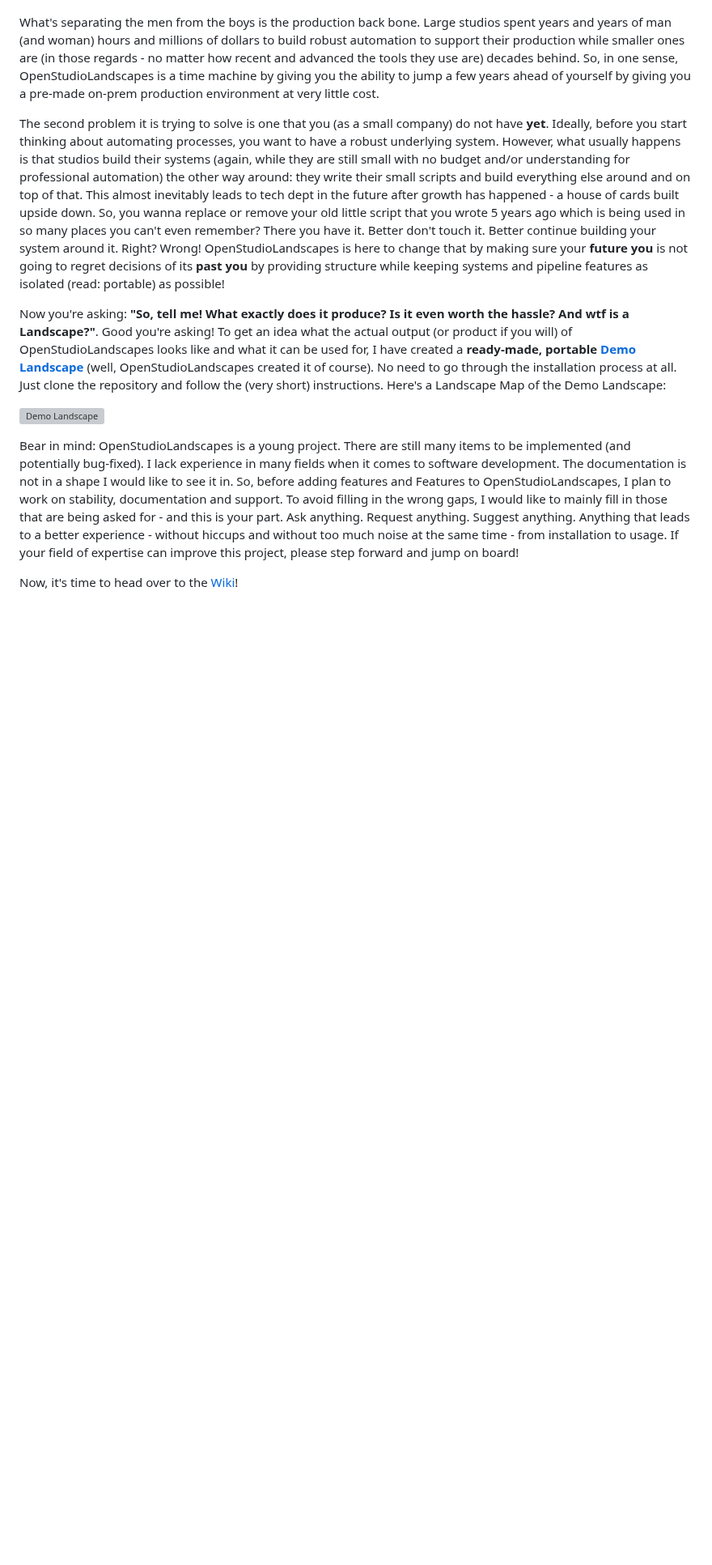
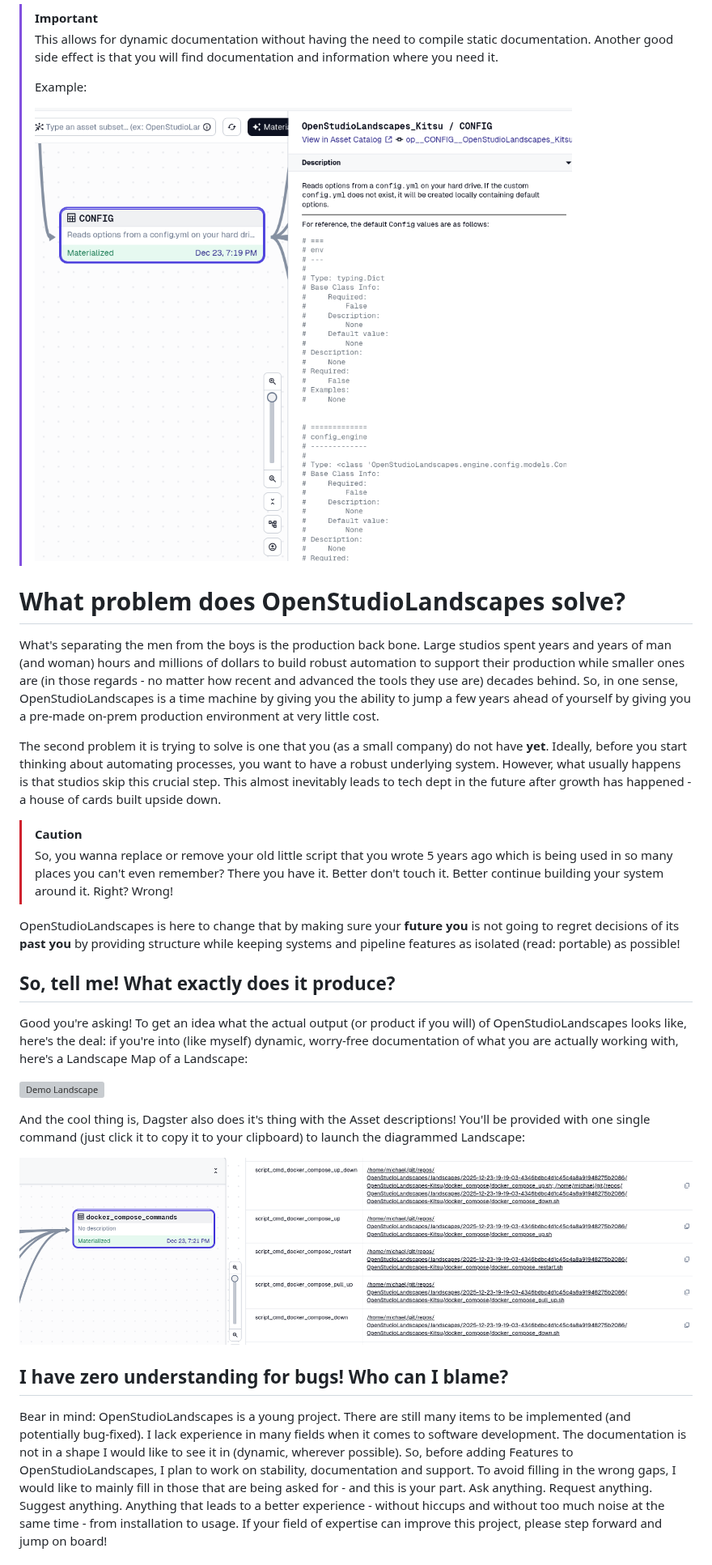
Before and after one commit to michimussato/OpenStudioLandscapes, a Markdown page: README.md, the part around one of its changes. Shown at 81% size. Drawn GitHub-style; pictures changed too: media/images/2025-12-23_20-04.png (added), media/images/2025-12-23_20-22.png (added); blank space fills up the shorter version; grey boxes are pictures that could not be loaded.

Commit message:
47-refactor-to-config-based-landscapes: refactor README.md

```diff
--- a/README.md
+++ b/README.md
@@ -80,3 +172,14 @@ What problem does OpenStudioLandscapes solve?
+> [!IMPORTANT]
+>
+> This allows for dynamic documentation without having the need to compile static
+> documentation. Another good side effect is that you will find documentation and
+> information where you need it.
+>
+> Example:
+>
+> ![2025-12-23_20-04.png](media/images/2025-12-23_20-04.png)
+
+# What problem does OpenStudioLandscapes solve?
 
 What's separating the men from the boys is the production back bone.
 Large studios spent years and years of man (and woman) hours and
@@ -90,35 +193,46 @@ pre-made on-prem production environment at very little cost.
 The second problem it is trying to solve is one that you (as a small
 company) do not have **yet**. Ideally, before you start thinking about
 automating processes, you want to have a robust underlying system.
-However, what usually happens is that
-studios build their systems (again, while they are still small with no
-budget and/or understanding for professional automation) the other way around:
-they write their small scripts and build everything else around and on top of that. This
+However, what usually happens is that studios skip this crucial
+step. This
 almost inevitably leads to tech dept in the future after growth has happened -
-a house of cards built upside down. So, you wanna replace or remove your
-old little script that you wrote 5 years ago which is being used in so many
-places you can't even remember? There you have it. Better don't touch it. Better
-continue building your system around it. Right? Wrong! OpenStudioLandscapes
-is here to change that by making sure your **future you** is not going to
-regret decisions of its **past you** by providing structure while keeping
-systems and pipeline features as isolated (read: portable) as possible!
+a house of cards built upside down.
 
-Now you're asking: **"So, tell me! What exactly does it produce? Is
-it even worth the hassle? And wtf is a Landscape?"**. Good you're asking! To get an idea
-what the actual output (or product if you will) of OpenStudioLandscapes
-looks like and what it can be used for, I have created a **ready-made, portable
-[Demo Landscape](https://github.com/michimussato/OpenStudioLandscapes-Demo-Landscape)**
-(well, OpenStudioLandscapes created it of course). No need to go through the installation process at all.
-Just clone the repository and follow the (very short) instructions. Here's a Landscape Map of
-the Demo Landscape:
+> [!CAUTION]
+>
+> So, you wanna replace or remove your
+> old little script that you wrote 5 years ago which is being used in so many
+> places you can't even remember? There you have it. Better don't touch it. Better
+> continue building your system around it. Right? Wrong!
+
+OpenStudioLandscapes is here to change that by making sure your
+**future you** is not going to regret decisions of its **past you**
+by providing structure while keeping systems and pipeline features
+as isolated (read: portable) as possible!
+
+## So, tell me! What exactly does it produce?
+
+Good you're asking! To get an idea what the actual output
+(or product if you will) of OpenStudioLandscapes
+looks like, here's the deal:
+if you're into (like myself) dynamic, worry-free documentation of what
+you are actually working with, here's a Landscape Map of a Landscape:
 
 [![Demo Landscape](https://raw.githubusercontent.com/michimussato/OpenStudioLandscapes-Demo-Landscape/refs/heads/main/2025-07-10-22-36-50-47cd6c0a7dd141429707ab6d91190a27/Landscape_Map__Landscape_Map/Landscape_Map__landscape_map/Landscape_Map__landscape_map.svg)](https://github.com/michimussato/OpenStudioLandscapes-Demo-Landscape)
+
+And the cool thing is, Dagster also does it's thing with the Asset
+descriptions! You'll be provided with one single command (just click
+it to copy it to your clipboard) to launch the diagrammed Landscape:
+
+![2025-12-23_20-22.png](media/images/2025-12-23_20-22.png)
+
+## I have zero understanding for bugs! Who can I blame?
 
 Bear in mind: OpenStudioLandscapes is a young project.
 There are still many items to be implemented (and potentially bug-fixed).
 I lack experience in many fields when it comes to software development. The documentation
-is not in a shape I would like to see it in. So, before adding features and Features to
-OpenStudioLandscapes, I plan to work on stability, documentation and support.
+is not in a shape I would like to see it in (dynamic, wherever possible).
+So, before adding Features to OpenStudioLandscapes, I plan to work on stability, documentation and support.
 To avoid filling in the wrong gaps, I would like to mainly fill in those
 that are being asked for - and this is your part. Ask anything. Request anything.
 Suggest anything. Anything that leads to a better experience - without hiccups and without
```
Also changed, not shown: other parts of README.md (+130 -27 lines).
